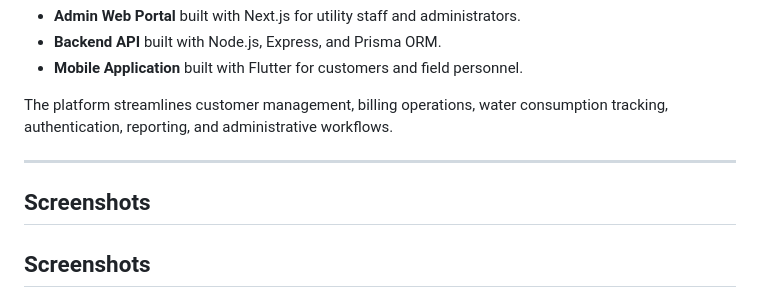
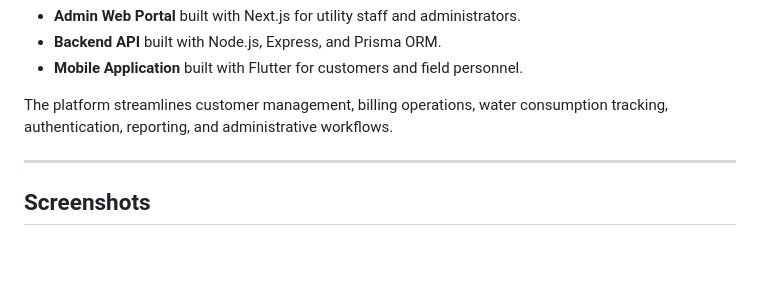
Before and after one commit to DENBARIT/CityWaterFlutterManagement, a Markdown page: README.md, the part around the change. Rendered like a GitHub page; blank space fills up the shorter version.

Commit message:
docs(readme): simplify screenshot gallery layout

```diff
--- a/README.md
+++ b/README.md
@@ -13,8 +13,6 @@ AquaConnect is a comprehensive water utility management platform designed for ci
 The platform streamlines customer management, billing operations, water consumption tracking, authentication, reporting, and administrative workflows.
 
 ---
-
-## Screenshots
 
 
 ## Screenshots
```
